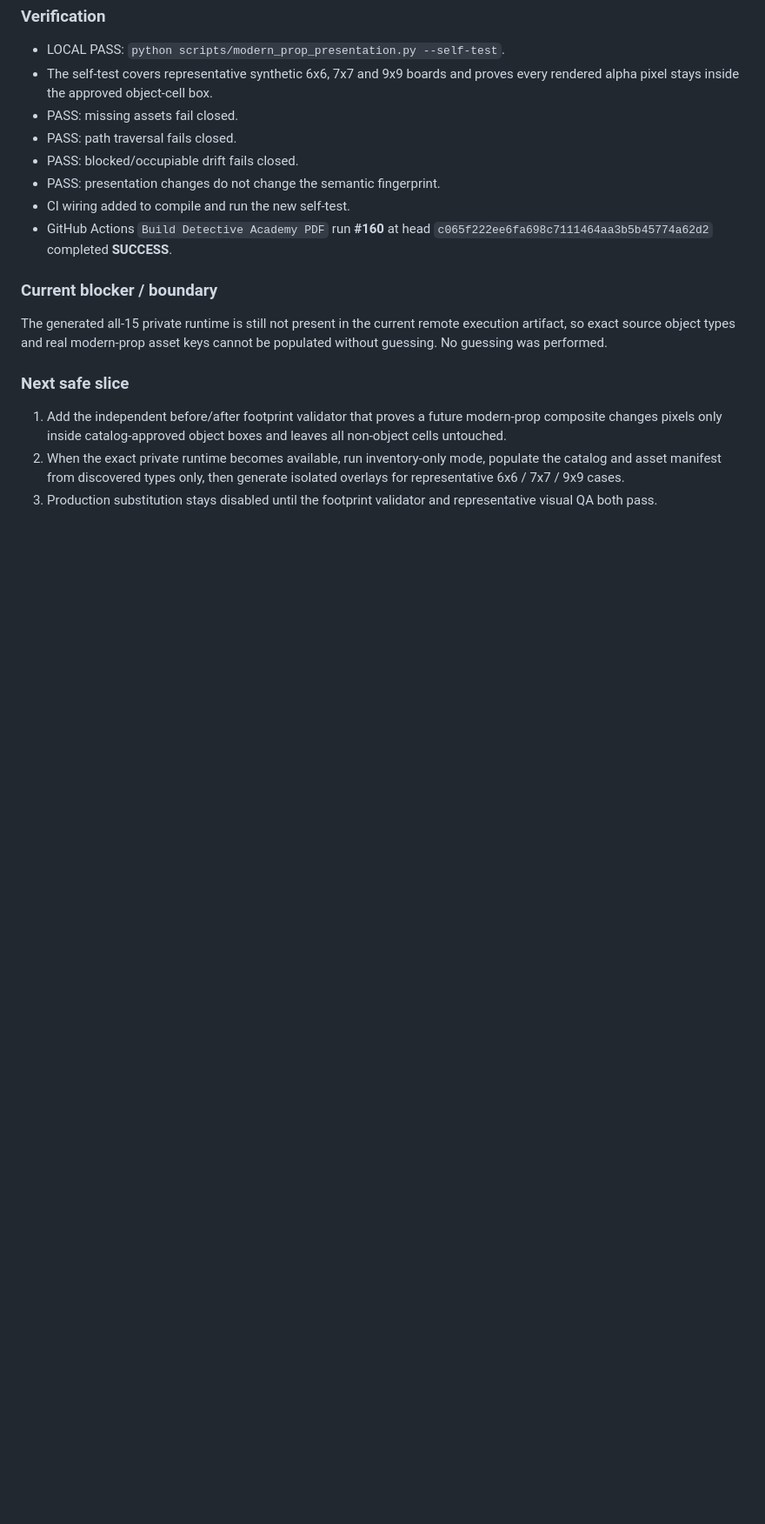
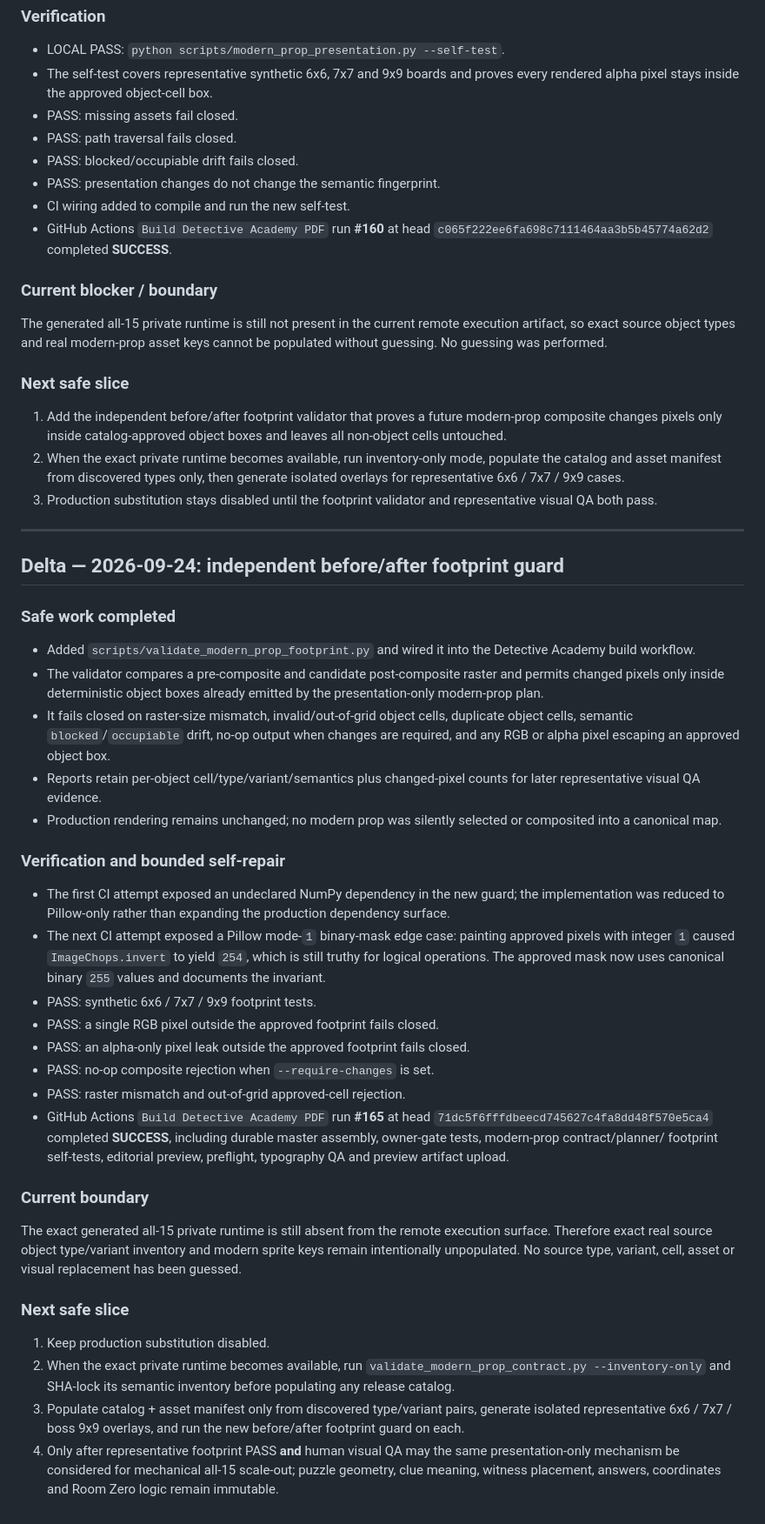
Before and after one commit to riseshineevolve-source/RISE.SHINE.EVOLVE, a Markdown page: tools/detective-book-factory/DETECTIVE_MAP_FACTORY_SMALL_FIXES_CHECKPOINT.md, the part around the change. Shown at 87% size. Drawn GitHub-style; blank space fills up the shorter version.

Commit message:
Checkpoint modern prop footprint guard PASS

```diff
--- a/tools/detective-book-factory/DETECTIVE_MAP_FACTORY_SMALL_FIXES_CHECKPOINT.md
+++ b/tools/detective-book-factory/DETECTIVE_MAP_FACTORY_SMALL_FIXES_CHECKPOINT.md
@@ -146,3 +146,64 @@ cannot be populated without guessing. No guessing was performed.
    generate isolated overlays for representative 6x6 / 7x7 / 9x9 cases.
 3. Production substitution stays disabled until the footprint validator and
    representative visual QA both pass.
+
+---
+
+## Delta — 2026-09-24: independent before/after footprint guard
+
+### Safe work completed
+
+- Added `scripts/validate_modern_prop_footprint.py` and wired it into the
+  Detective Academy build workflow.
+- The validator compares a pre-composite and candidate post-composite raster and
+  permits changed pixels only inside deterministic object boxes already emitted
+  by the presentation-only modern-prop plan.
+- It fails closed on raster-size mismatch, invalid/out-of-grid object cells,
+  duplicate object cells, semantic `blocked`/`occupiable` drift, no-op output
+  when changes are required, and any RGB or alpha pixel escaping an approved
+  object box.
+- Reports retain per-object cell/type/variant/semantics plus changed-pixel counts
+  for later representative visual QA evidence.
+- Production rendering remains unchanged; no modern prop was silently selected
+  or composited into a canonical map.
+
+### Verification and bounded self-repair
+
+- The first CI attempt exposed an undeclared NumPy dependency in the new guard;
+  the implementation was reduced to Pillow-only rather than expanding the
+  production dependency surface.
+- The next CI attempt exposed a Pillow mode-`1` binary-mask edge case: painting
+  approved pixels with integer `1` caused `ImageChops.invert` to yield `254`,
+  which is still truthy for logical operations. The approved mask now uses
+  canonical binary `255` values and documents the invariant.
+- PASS: synthetic 6x6 / 7x7 / 9x9 footprint tests.
+- PASS: a single RGB pixel outside the approved footprint fails closed.
+- PASS: an alpha-only pixel leak outside the approved footprint fails closed.
+- PASS: no-op composite rejection when `--require-changes` is set.
+- PASS: raster mismatch and out-of-grid approved-cell rejection.
+- GitHub Actions `Build Detective Academy PDF` run **#165** at head
+  `71dc5f6fffdbeecd745627c4fa8dd48f570e5ca4` completed **SUCCESS**, including
+  durable master assembly, owner-gate tests, modern-prop contract/planner/
+  footprint self-tests, editorial preview, preflight, typography QA and preview
+  artifact upload.
+
+### Current boundary
+
+The exact generated all-15 private runtime is still absent from the remote
+execution surface. Therefore exact real source object type/variant inventory and
+modern sprite keys remain intentionally unpopulated. No source type, variant,
+cell, asset or visual replacement has been guessed.
+
+### Next safe slice
+
+1. Keep production substitution disabled.
+2. When the exact private runtime becomes available, run
+   `validate_modern_prop_contract.py --inventory-only` and SHA-lock its semantic
+   inventory before populating any release catalog.
+3. Populate catalog + asset manifest only from discovered type/variant pairs,
+   generate isolated representative 6x6 / 7x7 / boss 9x9 overlays, and run the
+   new before/after footprint guard on each.
+4. Only after representative footprint PASS **and** human visual QA may the same
+   presentation-only mechanism be considered for mechanical all-15 scale-out;
+   puzzle geometry, clue meaning, witness placement, answers, coordinates and
+   Room Zero logic remain immutable.
```
